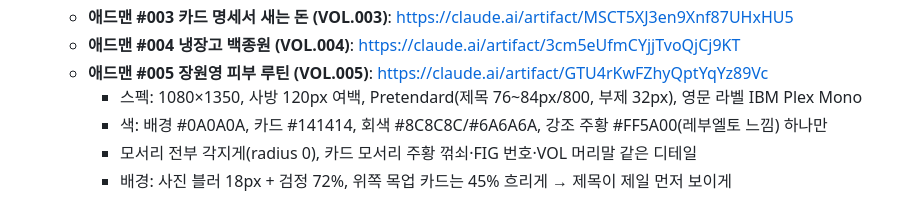
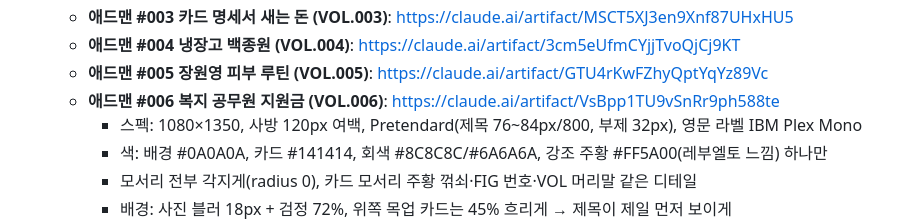
Before and after one commit to scalplabs/Sclaplab, a Markdown page: docs/cardnews-playbook.md, the part around the change. GitHub-like rendering.

Commit message:
Add adman VOL.006 (government benefits) canvas link to playbook
Co-Authored-By: Claude Opus 5.5 <noreply@anthropic.com>
Claude-Session: https://claude.ai/code/session_013zQRPTckbcvD1gU6CXkp1r

```diff
--- a/docs/cardnews-playbook.md
+++ b/docs/cardnews-playbook.md
@@ -19,6 +19,7 @@
   - **애드맨 #003 카드 명세서 새는 돈 (VOL.003)**: https://claude.ai/artifact/MSCT5XJ3en9Xnf87UHxHU5
   - **애드맨 #004 냉장고 백종원 (VOL.004)**: https://claude.ai/artifact/3cm5eUfmCYjjTvoQjCj9KT
   - **애드맨 #005 장원영 피부 루틴 (VOL.005)**: https://claude.ai/artifact/GTU4rKwFZhyQptYqYz89Vc
+  - **애드맨 #006 복지 공무원 지원금 (VOL.006)**: https://claude.ai/artifact/VsBpp1TU9vSnRr9ph588te
     - 스펙: 1080×1350, 사방 120px 여백, Pretendard(제목 76~84px/800, 부제 32px), 영문 라벨 IBM Plex Mono
     - 색: 배경 #0A0A0A, 카드 #141414, 회색 #8C8C8C/#6A6A6A, 강조 주황 #FF5A00(레부엘토 느낌) 하나만
     - 모서리 전부 각지게(radius 0), 카드 모서리 주황 꺾쇠·FIG 번호·VOL 머리말 같은 디테일
```
